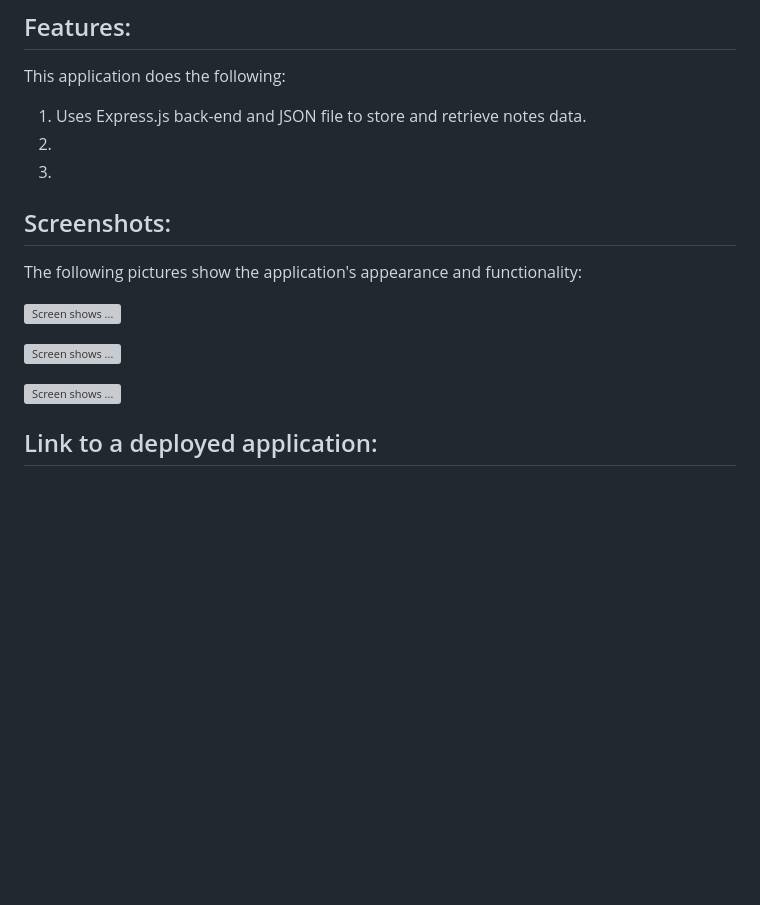
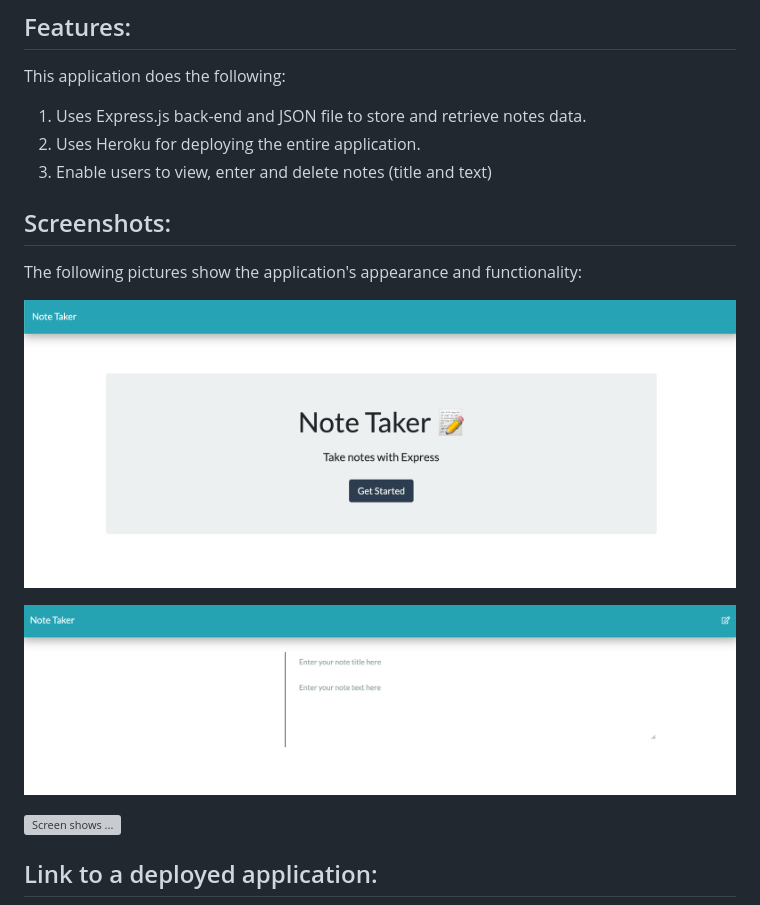
Before and after one commit to faisalsnour/NoteTaker, a Markdown page: README.md, the part around the change. GitHub-like rendering; pictures changed too: Assets/emptyNote.png (added), Assets/homepage.png (added); blank space fills up the shorter version; grey boxes are pictures that could not be loaded.

```diff
--- a/README.md
+++ b/README.md
@@ -9,16 +9,16 @@ To buid an application that can be used to write and save notes using Express.js
 This application does the following:
 
 1. Uses Express.js back-end and JSON file to store and retrieve notes data.
-2.
-3.
+2. Uses Heroku for deploying the entire application.
+3. Enable users to view, enter and delete notes (title and text)
 
 ## Screenshots:
 
 The following pictures show the application's appearance and functionality:
 
-![Screen shows ...](/Assets/.png)
+![Screen shows the homepage of the application](/Assets/homepage.png)
 
-![Screen shows ...](/Assets/.png)
+![Screen shows an empty note page and empty note fields](/Assets/emptyNote.png)
 
 ![Screen shows ...](/Assets/.png)
 
```
Also changed, not shown: Assets/twoNotesList.png (added), 4 other files.
